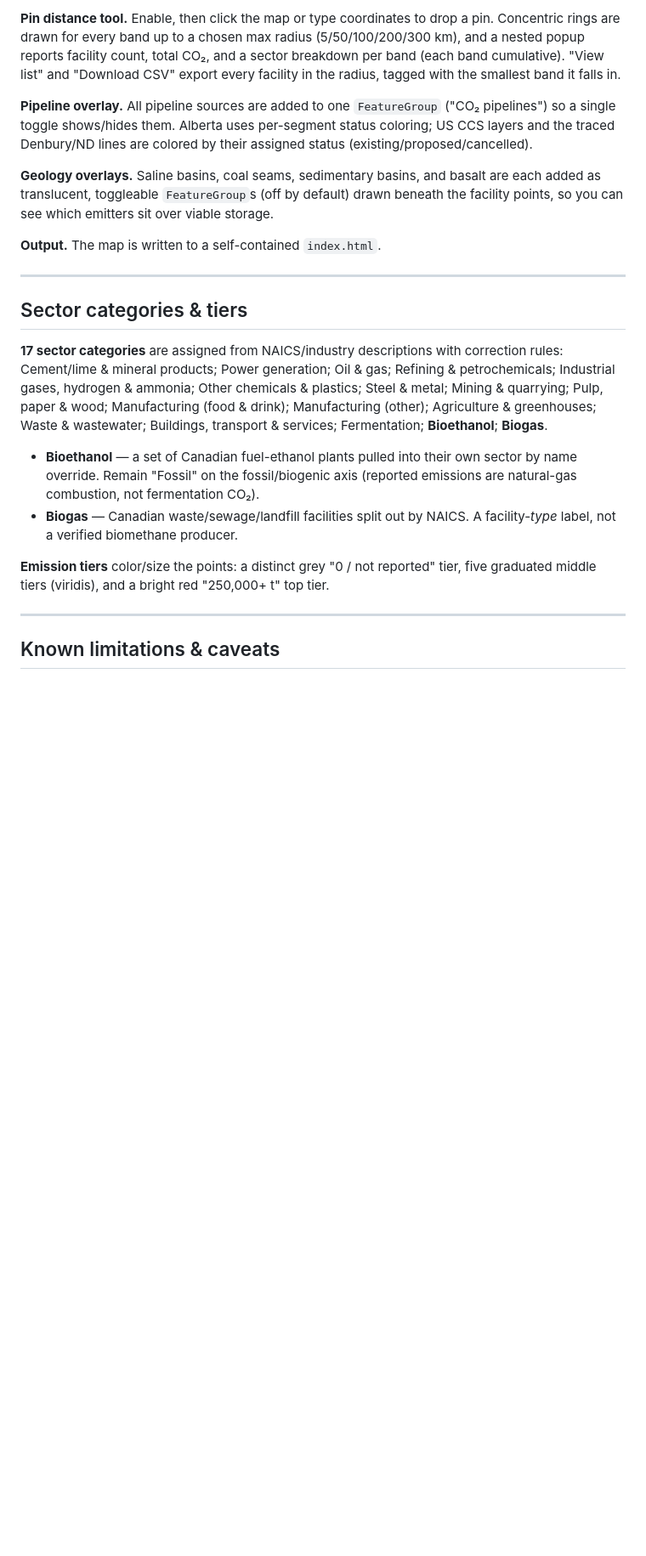
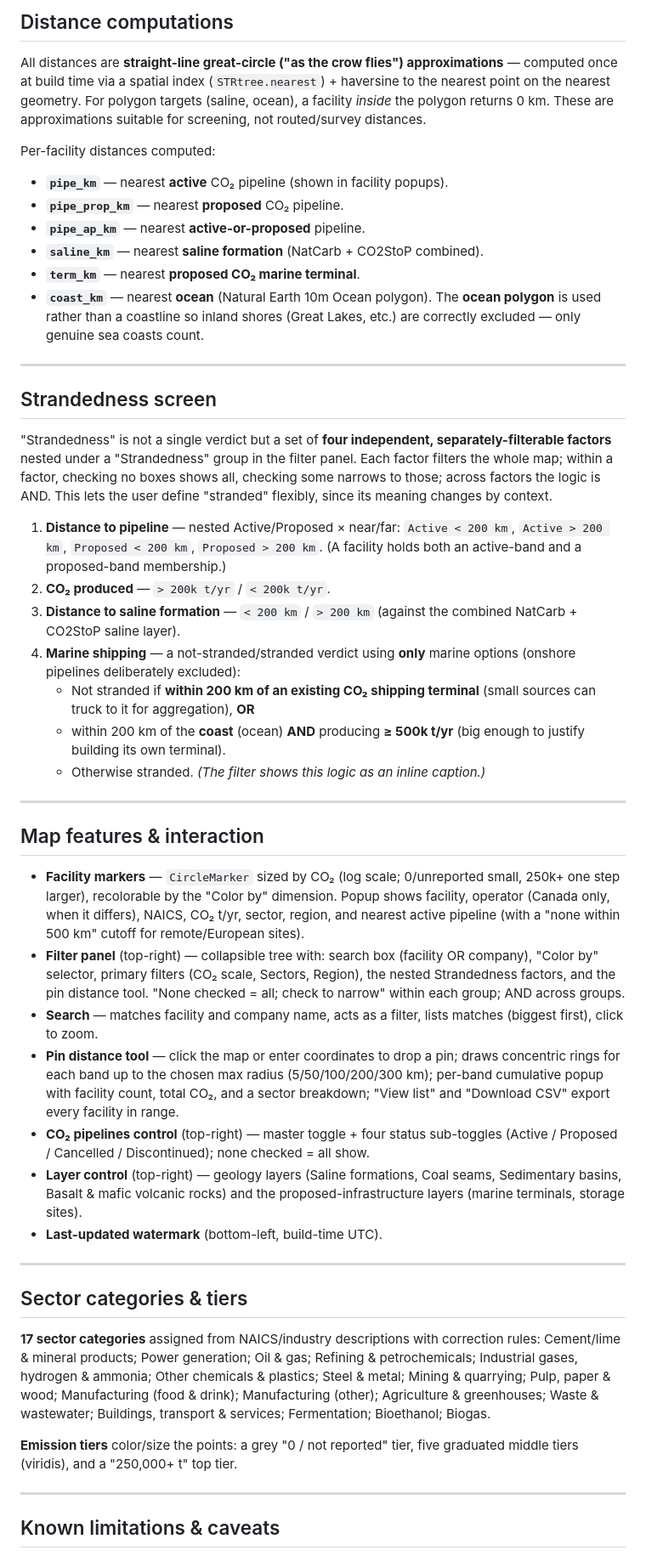
Before and after one commit to Backwater-Carbon-Solutions/emissions_mapping, a Markdown page: README.md, the part around one of its changes. Shown at 85% size. Drawn GitHub-style; blank space fills up the shorter version.

```diff
--- a/README.md
+++ b/README.md
@@ -138,22 +129,49 @@ The map-assembly cell (Cell 7) builds everything in Leaflet via Folium:
 
-**Pin distance tool.** Enable, then click the map or type coordinates to drop a pin. Concentric rings are drawn for every band up to a chosen max radius (5/50/100/200/300 km), and a nested popup reports facility count, total CO₂, and a sector breakdown per band (each band cumulative). "View list" and "Download CSV" export every facility in the radius, tagged with the smallest band it falls in.
+## Distance computations
 
-**Pipeline overlay.** All pipeline sources are added to one `FeatureGroup` ("CO₂ pipelines") so a single toggle shows/hides them. Alberta uses per-segment status coloring; US CCS layers and the traced Denbury/ND lines are colored by their assigned status (existing/proposed/cancelled).
+All distances are **straight-line great-circle ("as the crow flies") approximations** — computed once at build time via a spatial index (`STRtree.nearest`) + haversine to the nearest point on the nearest geometry. For polygon targets (saline, ocean), a facility *inside* the polygon returns 0 km. These are approximations suitable for screening, not routed/survey distances.
 
-**Geology overlays.** Saline basins, coal seams, sedimentary basins, and basalt are each added as translucent, toggleable `FeatureGroup`s (off by default) drawn beneath the facility points, so you can see which emitters sit over viable storage.
+Per-facility distances computed:
+- **`pipe_km`** — nearest **active** CO₂ pipeline (shown in facility popups).
+- **`pipe_prop_km`** — nearest **proposed** CO₂ pipeline.
+- **`pipe_ap_km`** — nearest **active-or-proposed** pipeline.
+- **`saline_km`** — nearest **saline formation** (NatCarb + CO2StoP combined).
+- **`term_km`** — nearest **proposed CO₂ marine terminal**.
+- **`coast_km`** — nearest **ocean** (Natural Earth 10m Ocean polygon). The **ocean polygon** is used rather than a coastline so inland shores (Great Lakes, etc.) are correctly excluded — only genuine sea coasts count.
 
-**Output.** The map is written to a self-contained `index.html`.
+---
+
+## Strandedness screen
+
+"Strandedness" is not a single verdict but a set of **four independent, separately-filterable factors** nested under a "Strandedness" group in the filter panel. Each factor filters the whole map; within a factor, checking no boxes shows all, checking some narrows to those; across factors the logic is AND. This lets the user define "stranded" flexibly, since its meaning changes by context.
+
+1. **Distance to pipeline** — nested Active/Proposed × near/far: `Active < 200 km`, `Active > 200 km`, `Proposed < 200 km`, `Proposed > 200 km`. (A facility holds both an active-band and a proposed-band membership.)
+2. **CO₂ produced** — `> 200k t/yr` / `< 200k t/yr`.
+3. **Distance to saline formation** — `< 200 km` / `> 200 km` (against the combined NatCarb + CO2StoP saline layer).
+4. **Marine shipping** — a not-stranded/stranded verdict using **only** marine options (onshore pipelines deliberately excluded):
+   - Not stranded if **within 200 km of an existing CO₂ shipping terminal** (small sources can truck to it for aggregation), **OR**
+   - within 200 km of the **coast** (ocean) **AND** producing **≥ 500k t/yr** (big enough to justify building its own terminal).
+   - Otherwise stranded. *(The filter shows this logic as an inline caption.)*
+
+---
+
+## Map features & interaction
+
+- **Facility markers** — `CircleMarker` sized by CO₂ (log scale; 0/unreported small, 250k+ one step larger), recolorable by the "Color by" dimension. Popup shows facility, operator (Canada only, when it differs), NAICS, CO₂ t/yr, sector, region, and nearest active pipeline (with a "none within 500 km" cutoff for remote/European sites).
+- **Filter panel** (top-right) — collapsible tree with: search box (facility OR company), "Color by" selector, primary filters (CO₂ scale, Sectors, Region), the nested Strandedness factors, and the pin distance tool. "None checked = all; check to narrow" within each group; AND across groups.
+- **Search** — matches facility and company name, acts as a filter, lists matches (biggest first), click to zoom.
+- **Pin distance tool** — click the map or enter coordinates to drop a pin; draws concentric rings for each band up to the chosen max radius (5/50/100/200/300 km); per-band cumulative popup with facility count, total CO₂, and a sector breakdown; "View list" and "Download CSV" export every facility in range.
+- **CO₂ pipelines control** (top-right) — master toggle + four status sub-toggles (Active / Proposed / Cancelled / Discontinued); none checked = all show.
+- **Layer control** (top-right) — geology layers (Saline formations, Coal seams, Sedimentary basins, Basalt & mafic volcanic rocks) and the proposed-infrastructure layers (marine terminals, storage sites).
+- **Last-updated watermark** (bottom-left, build-time UTC).
 
 ---
 
 ## Sector categories & tiers
 
-**17 sector categories** are assigned from NAICS/industry descriptions with correction rules: Cement/lime & mineral products; Power generation; Oil & gas; Refining & petrochemicals; Industrial gases, hydrogen & ammonia; Other chemicals & plastics; Steel & metal; Mining & quarrying; Pulp, paper & wood; Manufacturing (food & drink); Manufacturing (other); Agriculture & greenhouses; Waste & wastewater; Buildings, transport & services; Fermentation; **Bioethanol**; **Biogas**.
+**17 sector categories** assigned from NAICS/industry descriptions with correction rules: Cement/lime & mineral products; Power generation; Oil & gas; Refining & petrochemicals; Industrial gases, hydrogen & ammonia; Other chemicals & plastics; Steel & metal; Mining & quarrying; Pulp, paper & wood; Manufacturing (food & drink); Manufacturing (other); Agriculture & greenhouses; Waste & wastewater; Buildings, transport & services; Fermentation; Bioethanol; Biogas.
 
-- **Bioethanol** — a set of Canadian fuel-ethanol plants pulled into their own sector by name override. Remain "Fossil" on the fossil/biogenic axis (reported emissions are natural-gas combustion, not fermentation CO₂).
-- **Biogas** — Canadian waste/sewage/landfill facilities split out by NAICS. A facility-*type* label, not a verified biomethane producer.
-
-**Emission tiers** color/size the points: a distinct grey "0 / not reported" tier, five graduated middle tiers (viridis), and a bright red "250,000+ t" top tier.
+**Emission tiers** color/size the points: a grey "0 / not reported" tier, five graduated middle tiers (viridis), and a "250,000+ t" top tier.
 
 ---
 
```
Also changed, not shown: other parts of README.md (+71 -74 lines).
